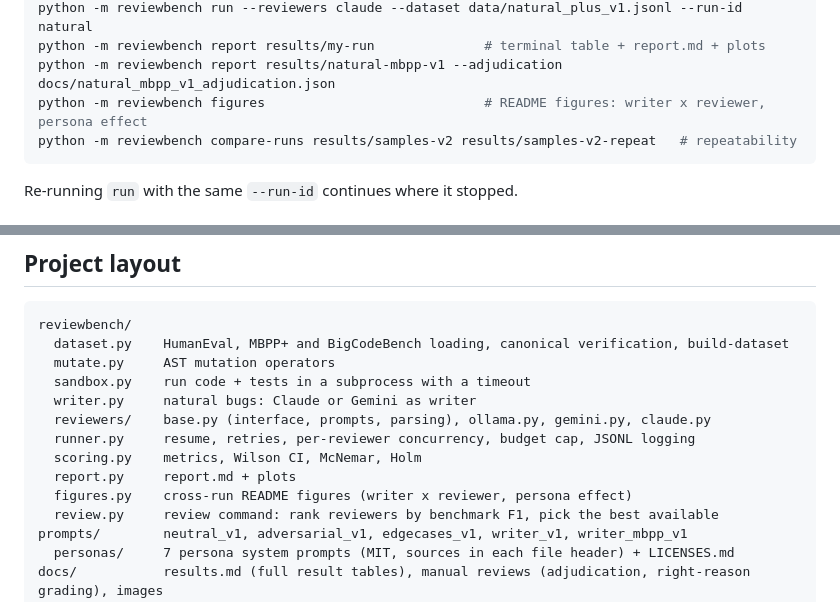
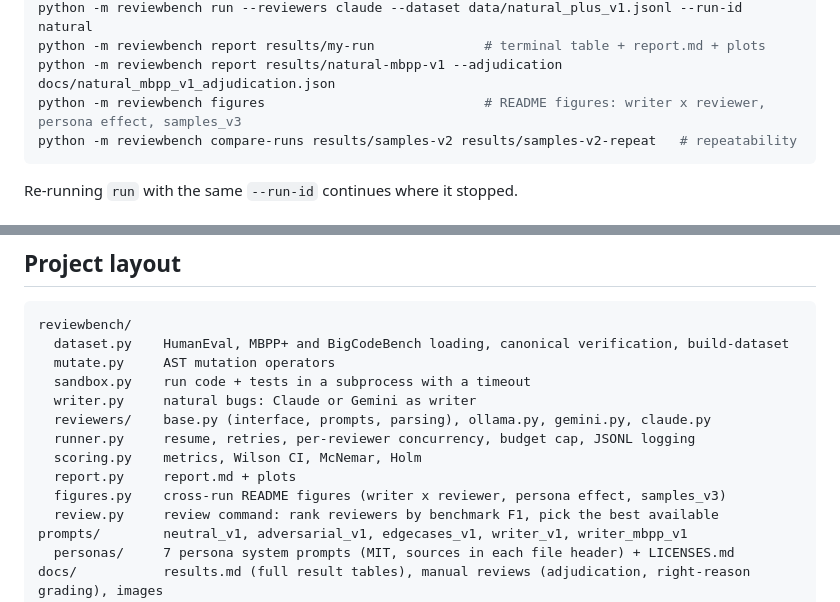
Before and after one commit to serdarakbay/review-bench, a Markdown page: README.md, 2 parts joined by grey strips. Drawn GitHub-style.

````diff
--- a/README.md
+++ b/README.md
@@ -166,7 +166,7 @@ python -m reviewbench run --reviewers ollama,gemini,claude --run-id my-run
 python -m reviewbench run --reviewers claude --dataset data/natural_plus_v1.jsonl --run-id natural
 python -m reviewbench report results/my-run              # terminal table + report.md + plots
 python -m reviewbench report results/natural-mbpp-v1 --adjudication docs/natural_mbpp_v1_adjudication.json
-python -m reviewbench figures                            # README figures: writer x reviewer, persona effect
+python -m reviewbench figures                            # README figures: writer x reviewer, persona effect, samples_v3
 python -m reviewbench compare-runs results/samples-v2 results/samples-v2-repeat   # repeatability
 ```
 
@@ -229,7 +229,7 @@ reviewbench/
   runner.py     resume, retries, per-reviewer concurrency, budget cap, JSONL logging
   scoring.py    metrics, Wilson CI, McNemar, Holm
   report.py     report.md + plots
-  figures.py    cross-run README figures (writer x reviewer, persona effect)
+  figures.py    cross-run README figures (writer x reviewer, persona effect, samples_v3)
   review.py     review command: rank reviewers by benchmark F1, pick the best available
 prompts/        neutral_v1, adversarial_v1, edgecases_v1, writer_v1, writer_mbpp_v1
   personas/     7 persona system prompts (MIT, sources in each file header) + LICENSES.md
````
Also changed, not shown: CLAUDE.md (+1 -1 lines), docs/img/persona_effect.png, docs/img/samples_v3_rates.png, docs/img/writer_reviewer_matrix.png, 4 other files.
